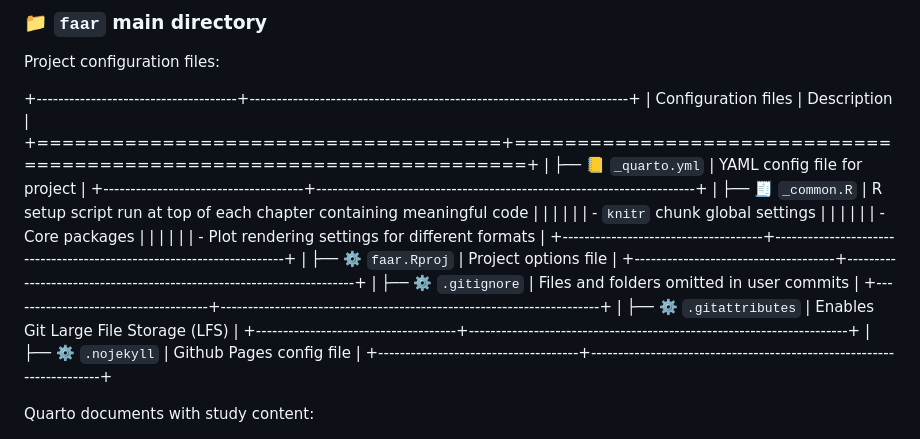
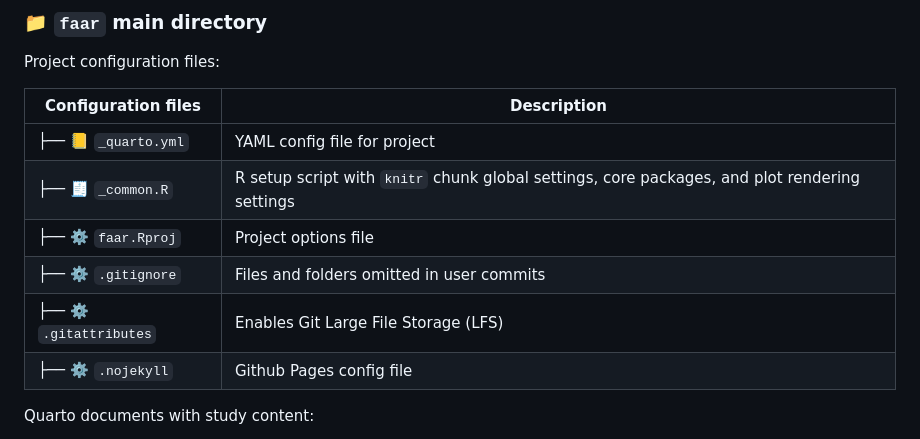
Before and after one commit to hdadvisors/faar, a Markdown page: README.md, the part around the change. Rendered like a GitHub page.

Commit message:
readme table fix attempt

```diff
--- a/README.md
+++ b/README.md
@@ -8,27 +8,14 @@
 
 Project configuration files:
 
-+-------------------------------------+----------------------------------------------------------------------+
-| Configuration files                 | Description                                                          |
-+=====================================+======================================================================+
-| ├── 📒 `_quarto.yml`                | YAML config file for project                                         |
-+-------------------------------------+----------------------------------------------------------------------+
-| ├── 🧾 `_common.R`                  | R setup script run at top of each chapter containing meaningful code |
-|                                     |                                                                      |
-|                                     | -   `knitr` chunk global settings                                    |
-|                                     |                                                                      |
-|                                     | -   Core packages                                                    |
-|                                     |                                                                      |
-|                                     | -   Plot rendering settings for different formats                    |
-+-------------------------------------+----------------------------------------------------------------------+
-| ├── ⚙️ `faar.Rproj`                 | Project options file                                                 |
-+-------------------------------------+----------------------------------------------------------------------+
-| ├── ⚙️ `.gitignore`                 | Files and folders omitted in user commits                            |
-+-------------------------------------+----------------------------------------------------------------------+
-| ├── ⚙️ `.gitattributes`             | Enables Git Large File Storage (LFS)                                 |
-+-------------------------------------+----------------------------------------------------------------------+
-| ├── ⚙️ `.nojekyll`                  | Github Pages config file                                             |
-+-------------------------------------+----------------------------------------------------------------------+
+| Configuration files | Description |
+|---------------------|-------------|
+| ├── 📒 `_quarto.yml` | YAML config file for project |
+| ├── 🧾 `_common.R` | R setup script with `knitr` chunk global settings, core packages, and plot rendering settings |
+| ├── ⚙️ `faar.Rproj` | Project options file |
+| ├── ⚙️ `.gitignore` | Files and folders omitted in user commits |
+| ├── ⚙️ `.gitattributes` | Enables Git Large File Storage (LFS) |
+| ├── ⚙️ `.nojekyll` | Github Pages config file |
 
 Quarto documents with study content:
 
```
